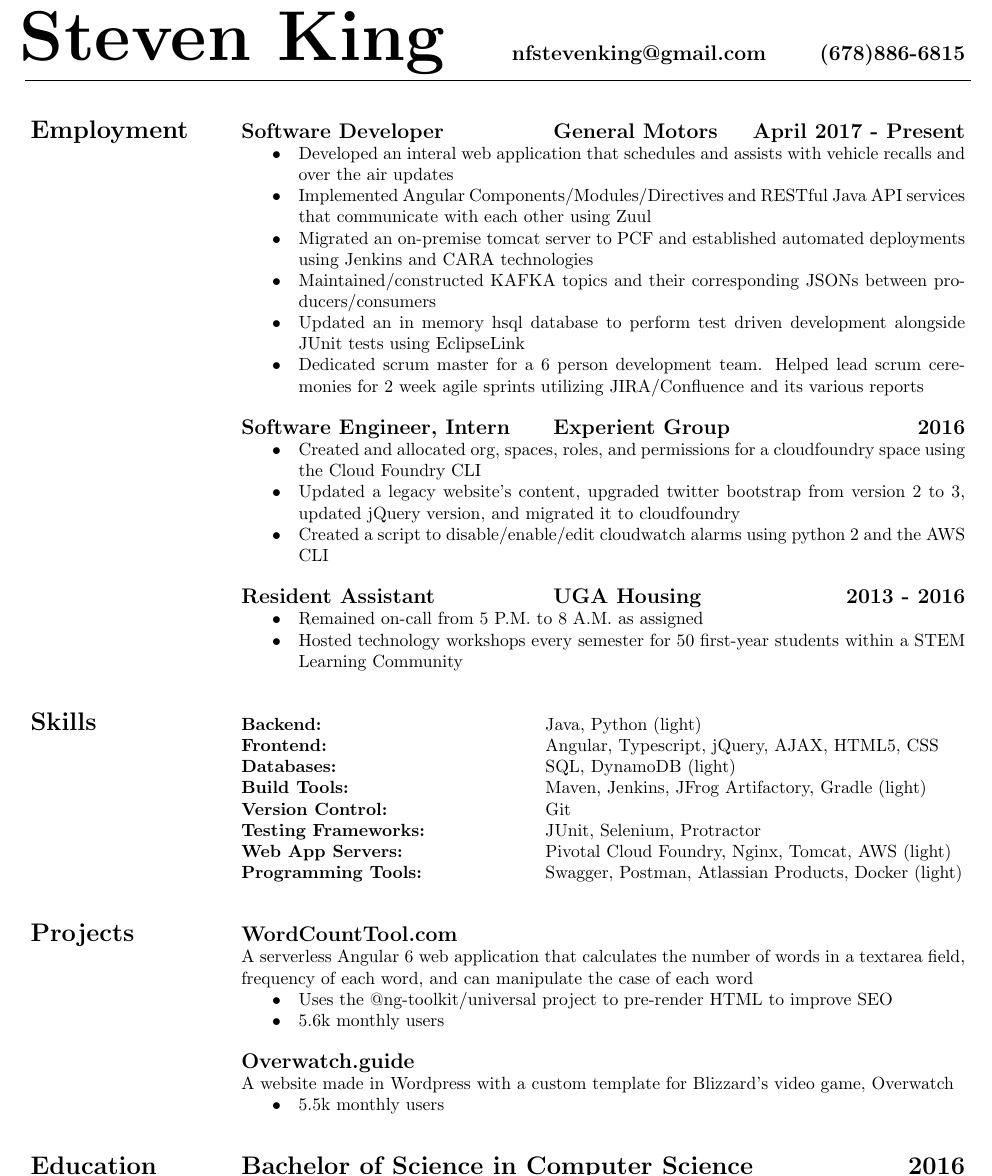
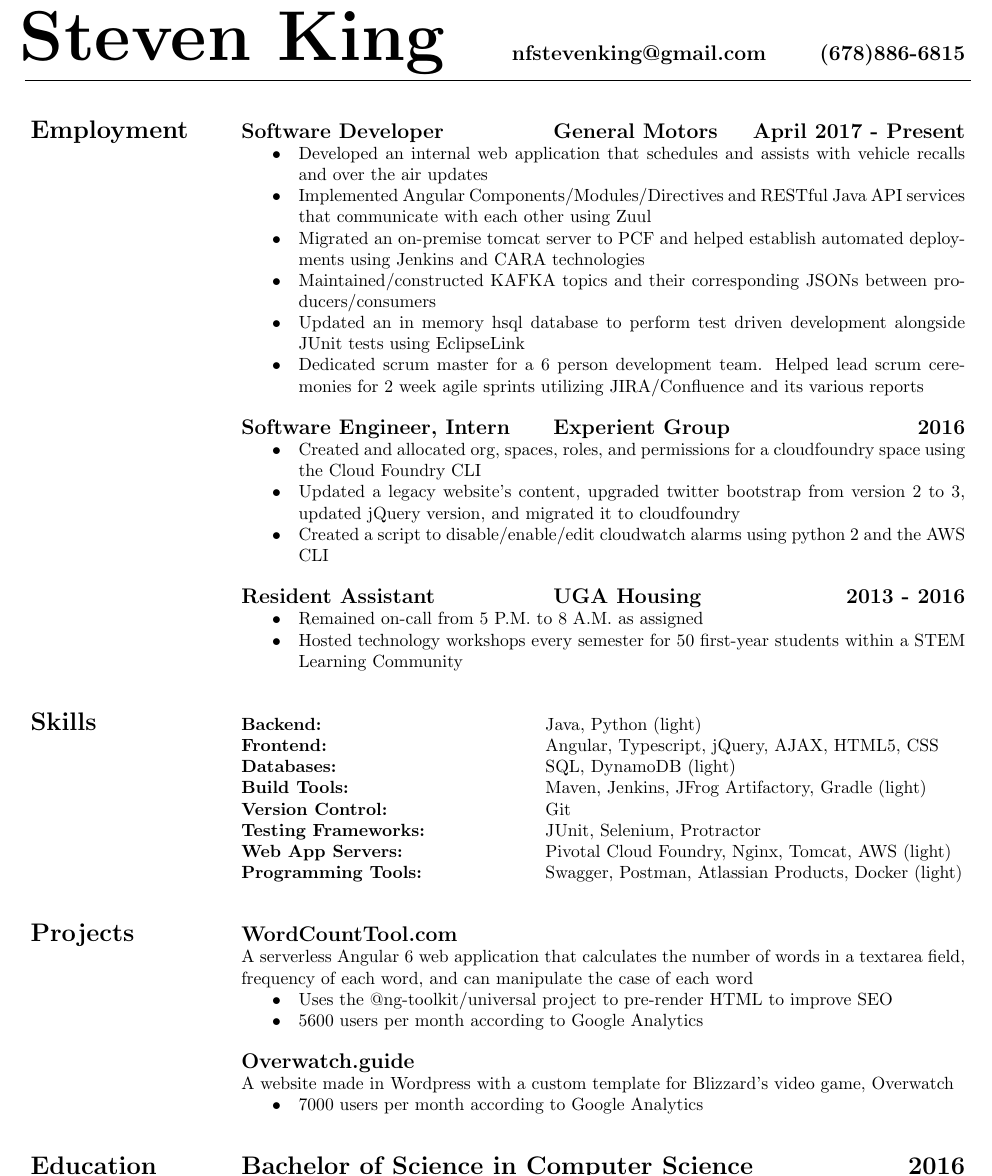
Before and after one commit to StevenKing-Profile/Resume, a LaTeX CV (2019_Steven_King_Resume.tex): part of the page, cut so that both start at the same text. The pictures show the PDF file 2019_Steven_King_Resume.pdf that the author committed with the source.

Commit message:
Spelling error
Fixed spelling error

```diff
--- a/2019_Steven_King_Resume.tex
+++ b/2019_Steven_King_Resume.tex
@@ -40,9 +40,9 @@
 		\addvspace{.5cm}
 		\begin{tabularx}{\linewidth}{>{\raggedright\bf\Large{}}p{10.75em}X} Employment
 			& \large\bf{Software Developer \tab{General Motors} \hfill April 2017 - Present} \\
-				& \B Developed an interal web application that schedules and assists with vehicle recalls and over the air updates \\
+				& \B Developed an internal web application that schedules and assists with vehicle recalls and over the air updates \\
 				& \B Implemented Angular Components/Modules/Directives and RESTful Java API services that communicate with each other using Zuul \\
-				& \B Migrated an on-premise tomcat server to PCF and established automated deployments using Jenkins and CARA technologies \\
+				& \B Migrated an on-premise tomcat server to PCF and helped establish automated deployments using Jenkins and CARA technologies \\
 				& \B Maintained/constructed KAFKA topics and their corresponding JSONs between producers/consumers \\
 				& \B Updated an in memory hsql database to perform test driven development alongside JUnit tests using EclipseLink \\
 				& \B Dedicated scrum master for a 6 person development team. Helped lead scrum ceremonies for 2 week agile sprints utilizing JIRA/Confluence and its various  reports \\
@@ -74,11 +74,11 @@
 			& \large\bf{WordCountTool.com} \\
 			&  A serverless Angular 6 web application that calculates the number of words in a textarea field, frequency of each word, and can manipulate the case of each word \\
 				& \B Uses the @ng-toolkit/universal project to pre-render HTML to improve SEO \\
-				& \B 5.6k monthly users \\
+				& \B 5600 users per month according to Google Analytics \\
 
 			\\ & \large\bf{Overwatch.guide} \\
 			&  A website made in Wordpress with a custom template for Blizzard's video game, Overwatch \\
-				& \B 5.5k monthly users \\
+				& \B 7000 users per month according to Google Analytics \\
 		\end{tabularx}
 
 		\addvspace{.5cm}
```
Also changed, not shown: 2019_Steven_King_Resume.pdf.
